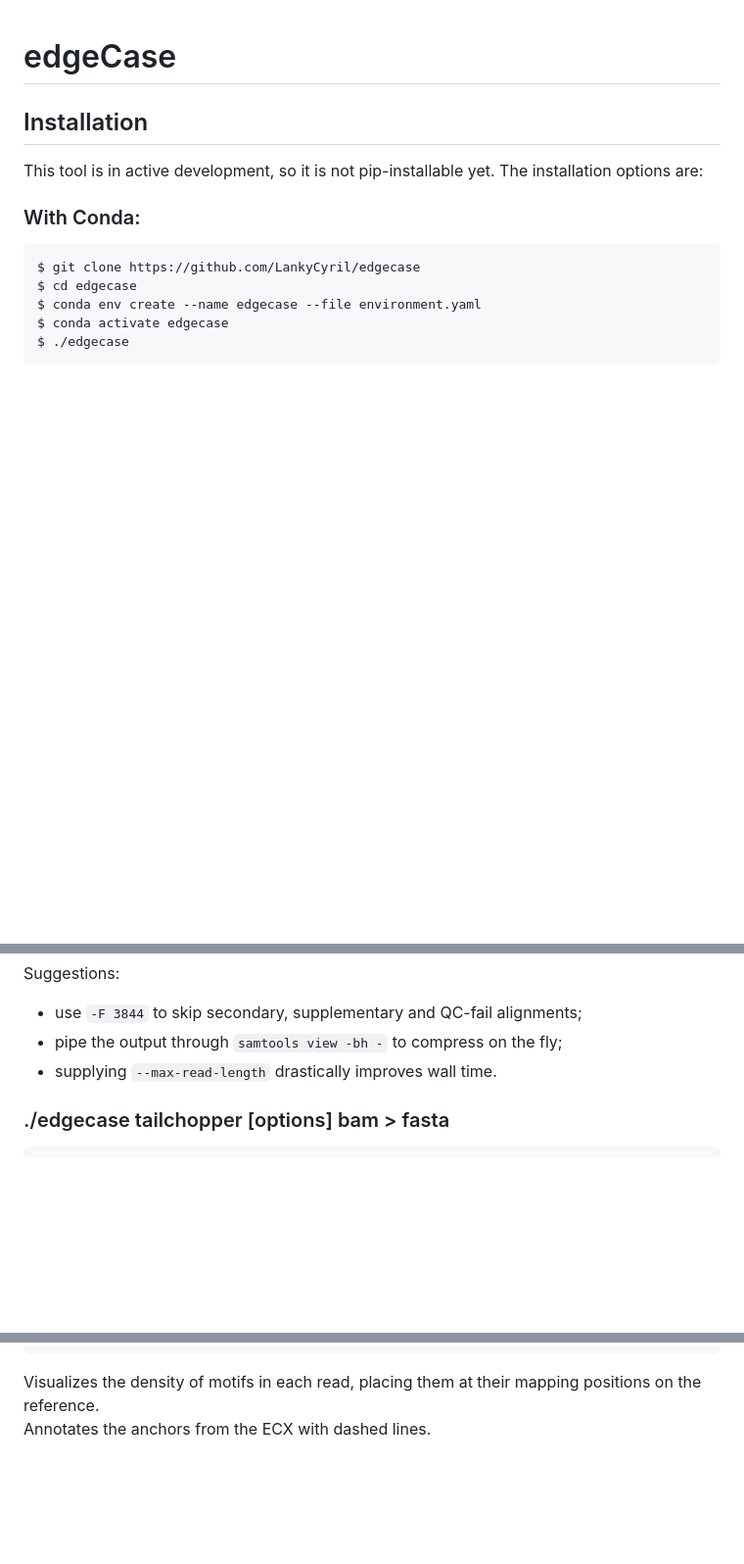
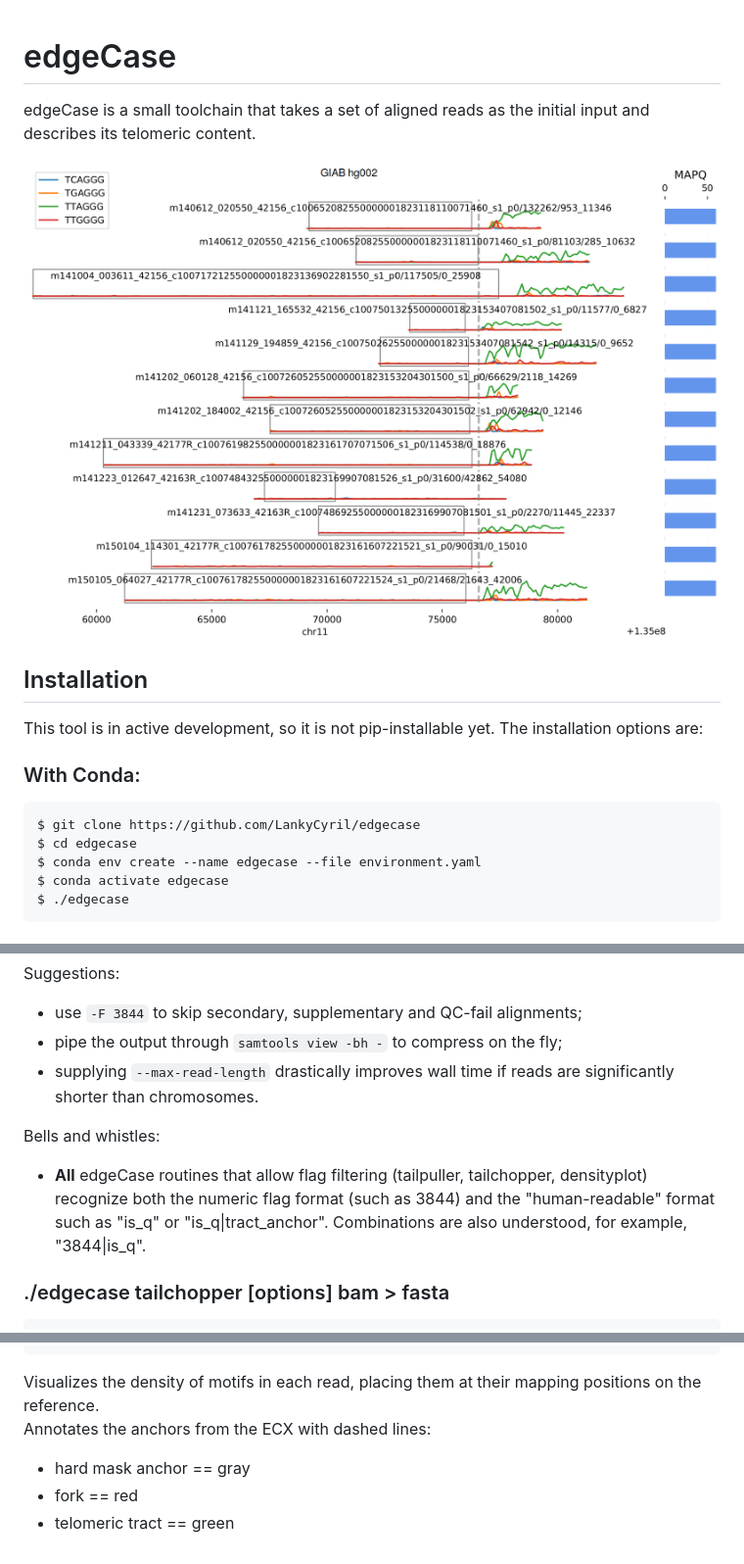
Before and after one commit to LankyCyril/edgecase, a Markdown page: readme.md, 3 parts joined by grey strips. Shown: that part at 98% size. Drawn GitHub-style; pictures changed too: assets/densityplot-example.png (added); blank space fills up the shorter version.

```diff
--- a/readme.md
+++ b/readme.md
@@ -1,5 +1,10 @@
 edgeCase
 ========
+
+edgeCase is a small toolchain that takes a set of aligned reads as the initial
+input and describes its telomeric content.
+
+![densityplot_sample](assets/densityplot-example.png?raw=true "densityplot sample")
 
 ## Installation
 
@@ -73,7 +82,14 @@ anything. `samtools view` can correctly subset using these flags.
 Suggestions:
 * use `-F 3844` to skip secondary, supplementary and QC-fail alignments;
 * pipe the output through `samtools view -bh -` to compress on the fly;
-* supplying `--max-read-length` drastically improves wall time.
+* supplying `--max-read-length` drastically improves wall time if reads are
+significantly shorter than chromosomes.
+
+Bells and whistles:
+* **All** edgeCase routines that allow flag filtering (tailpuller, tailchopper,
+densityplot) recognize both the numeric flag format (such as 3844) and the
+"human-readable" format such as "is_q" or "is_q|tract_anchor". Combinations are
+also understood, for example, "3844|is_q".
 
 ### ./edgecase tailchopper [options] bam > fasta
 
@@ -136,4 +152,7 @@ optional arguments:
 
 Visualizes the density of motifs in each read, placing them at their mapping
 positions on the reference.
-Annotates the anchors from the ECX with dashed lines.
+Annotates the anchors from the ECX with dashed lines:
+* hard mask anchor == gray
+* fork == red
+* telomeric tract == green
```
Also changed, not shown: other parts of readme.md (+4 -0 lines).
